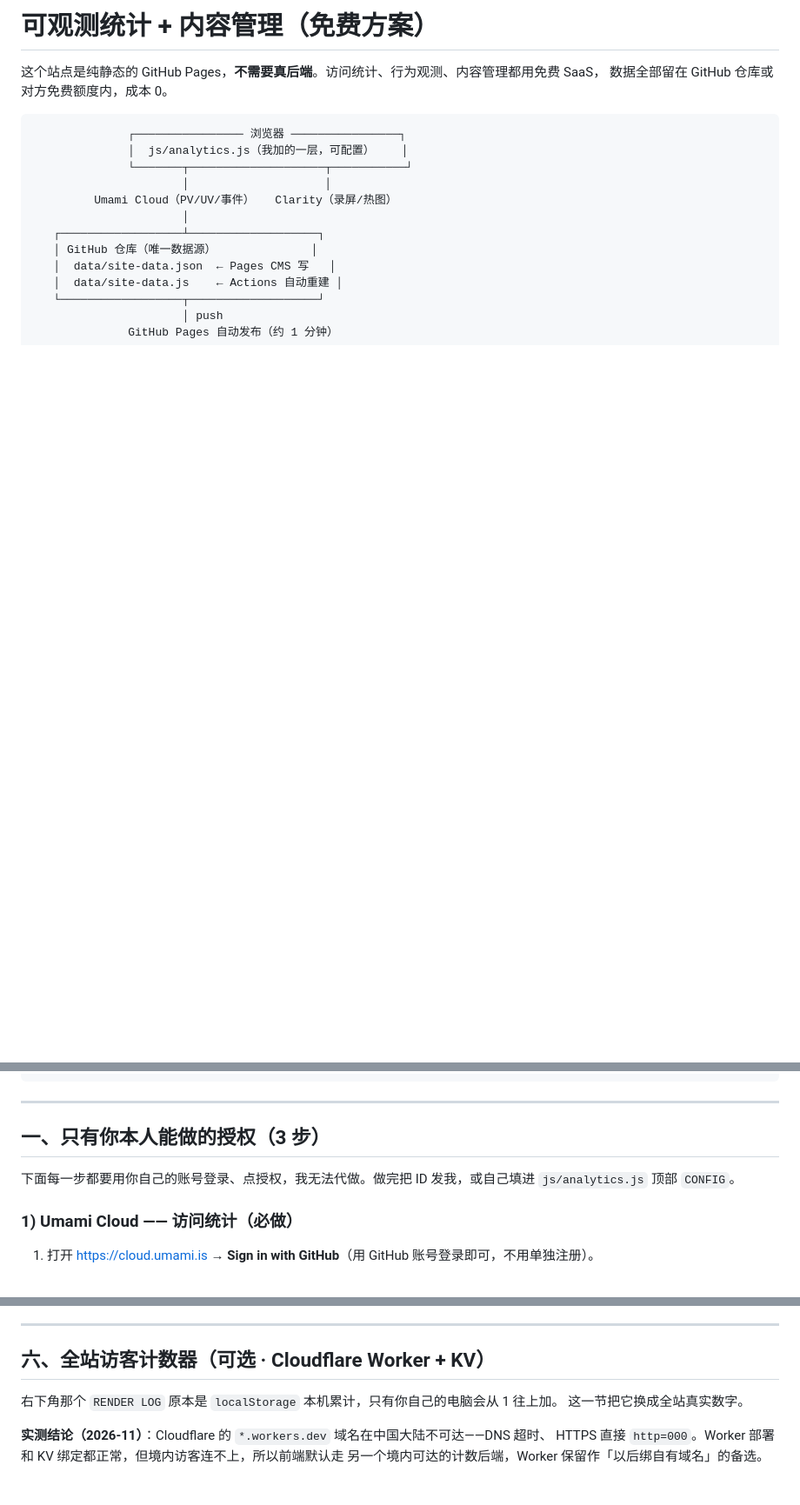
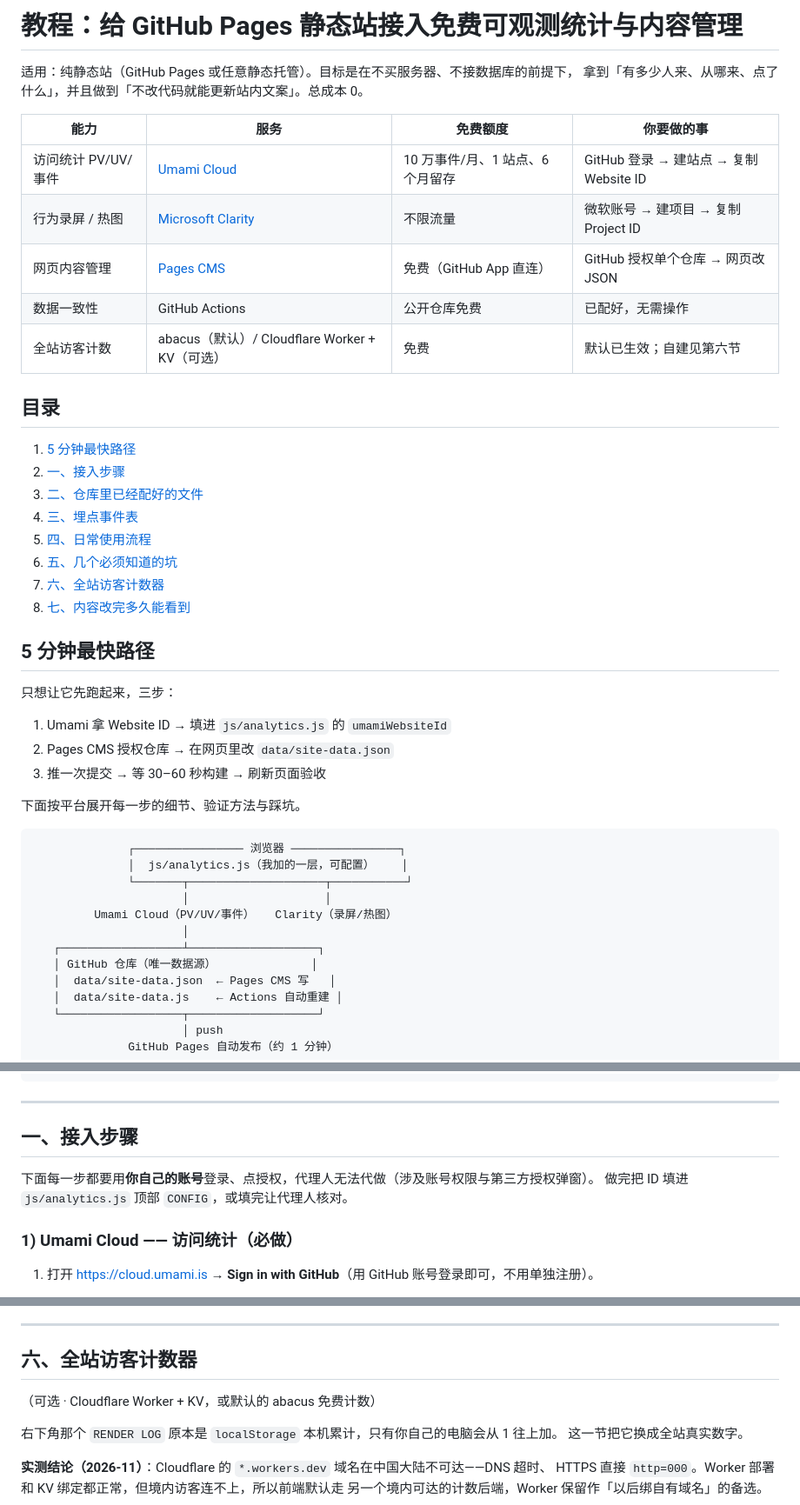
Before and after one commit to shenge-work/shenge-work.github.io, a Markdown page: docs/observability-and-cms.md, 3 parts joined by grey strips. Shown at 87% size. GitHub-like rendering; blank space fills up the shorter version.

````diff
--- a/docs/observability-and-cms.md
+++ b/docs/observability-and-cms.md
@@ -1,7 +1,36 @@
-# 可观测统计 + 内容管理（免费方案）
+# 教程：给 GitHub Pages 静态站接入免费可观测统计与内容管理
 
-这个站点是纯静态的 GitHub Pages，**不需要真后端**。访问统计、行为观测、内容管理都用免费 SaaS，
-数据全部留在 GitHub 仓库或对方免费额度内，成本 0。
+适用：纯静态站（GitHub Pages 或任意静态托管）。目标是在不买服务器、不接数据库的前提下，
+拿到「有多少人来、从哪来、点了什么」，并且做到「不改代码就能更新站内文案」。总成本 0。
+
+| 能力 | 服务 | 免费额度 | 你要做的事 |
+|---|---|---|---|
+| 访问统计 PV/UV/事件 | [Umami Cloud](https://cloud.umami.is) | 10 万事件/月、1 站点、6 个月留存 | GitHub 登录 → 建站点 → 复制 Website ID |
+| 行为录屏 / 热图 | [Microsoft Clarity](https://clarity.microsoft.com) | 不限流量 | 微软账号 → 建项目 → 复制 Project ID |
+| 网页内容管理 | [Pages CMS](https://app.pagescms.org) | 免费（GitHub App 直连） | GitHub 授权单个仓库 → 网页改 JSON |
+| 数据一致性 | GitHub Actions | 公开仓库免费 | 已配好，无需操作 |
+| 全站访客计数 | abacus（默认）/ Cloudflare Worker + KV（可选） | 免费 | 默认已生效；自建见第六节 |
+
+## 目录
+
+1. [5 分钟最快路径](#5-分钟最快路径)
+2. [一、接入步骤](#一接入步骤)
+3. [二、仓库里已经配好的文件](#二仓库里已经配好的文件)
+4. [三、埋点事件表](#三埋点事件表)
+5. [四、日常使用流程](#四日常使用流程)
+6. [五、几个必须知道的坑](#五几个必须知道的坑)
+7. [六、全站访客计数器](#六全站访客计数器)
+8. [七、内容改完多久能看到](#七内容改完多久能看到)
+
+## 5 分钟最快路径
+
+只想让它先跑起来，三步：
+
+1. Umami 拿 Website ID → 填进 `js/analytics.js` 的 `umamiWebsiteId`
+2. Pages CMS 授权仓库 → 在网页里改 `data/site-data.json`
+3. 推一次提交 → 等 30–60 秒构建 → 刷新页面验收
+
+下面按平台展开每一步的细节、验证方法与踩坑。
 
 ```
               ┌──────────────── 浏览器 ────────────────┐
@@ -21,10 +50,10 @@
 
 ---
 
-## 一、只有你本人能做的授权（3 步）
+## 一、接入步骤
 
-下面每一步都要用你自己的账号登录、点授权，我无法代做。做完把 ID 发我，或自己填进
-`js/analytics.js` 顶部 `CONFIG`。
+下面每一步都要用**你自己的账号**登录、点授权，代理人无法代做（涉及账号权限与第三方授权弹窗）。
+做完把 ID 填进 `js/analytics.js` 顶部 `CONFIG`，或填完让代理人核对。
 
 ### 1) Umami Cloud —— 访问统计（必做）
 
@@ -156,7 +187,9 @@ python3 scripts/sync_site_data.py
 
 ---
 
-## 六、全站访客计数器（可选 · Cloudflare Worker + KV）
+## 六、全站访客计数器
+
+（可选 · Cloudflare Worker + KV，或默认的 abacus 免费计数）
 
 右下角那个 `RENDER LOG` 原本是 `localStorage` 本机累计，只有你自己的电脑会从 1 往上加。
 这一节把它换成全站真实数字。
````
Also changed, not shown: other parts of docs/observability-and-cms.md (+4 -2 lines), README.md (+42 -27 lines).
